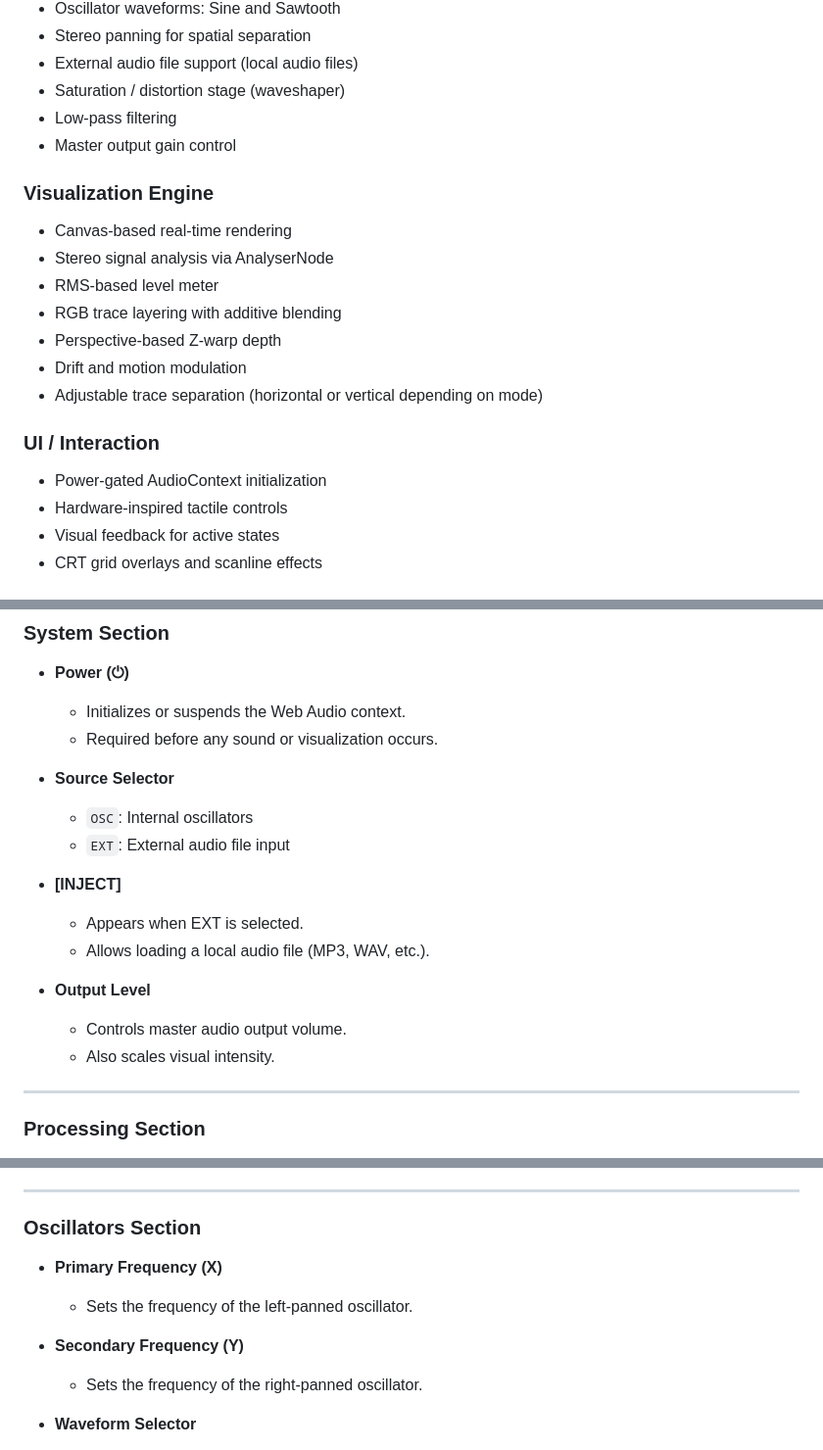
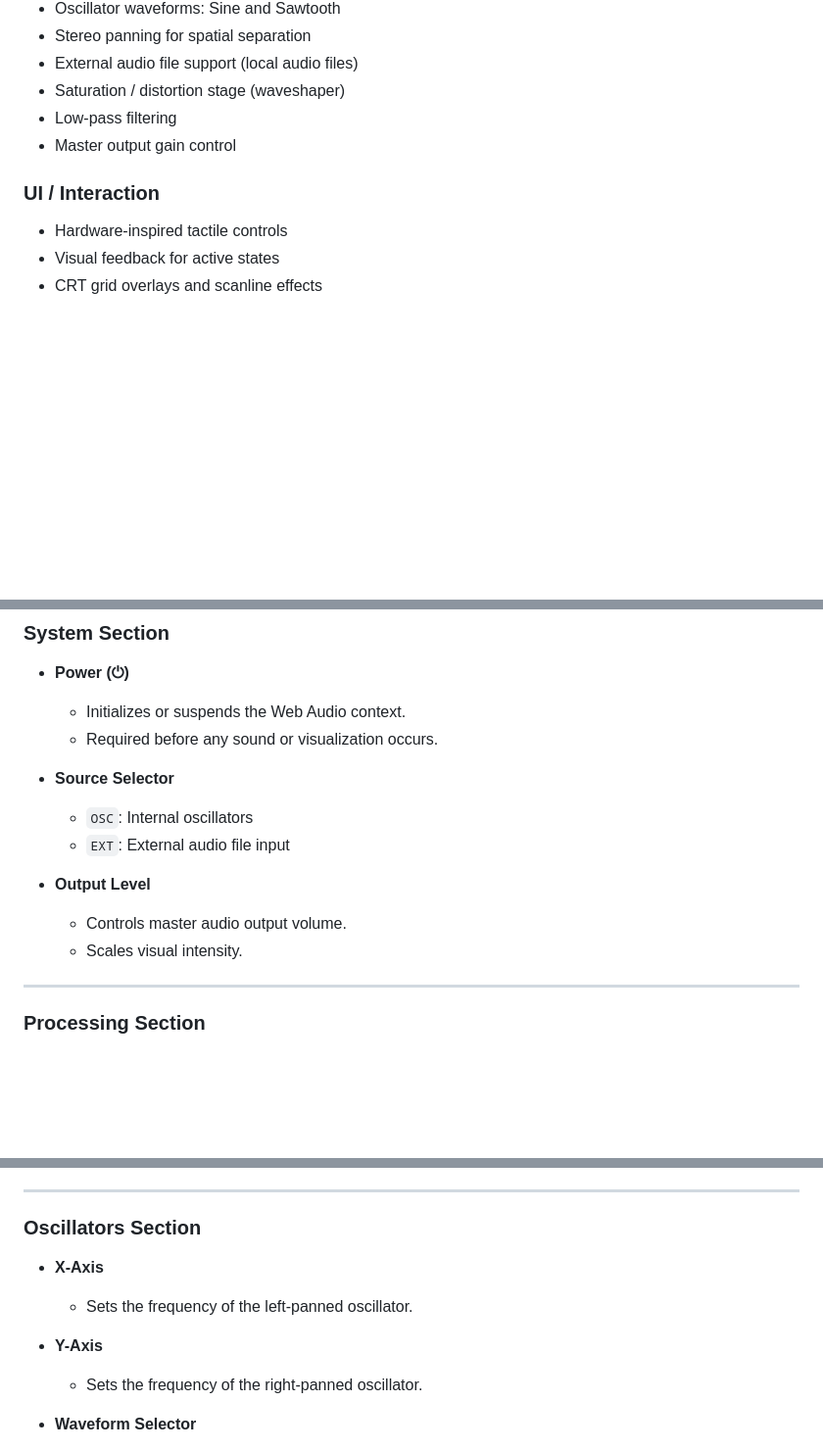
Before and after one commit to EvanWestermann/Oscillator, a Markdown page: README.md, 3 parts joined by grey strips. Shown: that part at 98% size. GitHub-like rendering; blank space fills up the shorter version.

```diff
--- a/README.md
+++ b/README.md
@@ -34,19 +34,8 @@ All processing and rendering are real‑time and interactive.
 * Low‑pass filtering
 * Master output gain control
 
-### Visualization Engine
-
-* Canvas‑based real‑time rendering
-* Stereo signal analysis via AnalyserNode
-* RMS‑based level meter
-* RGB trace layering with additive blending
-* Perspective‑based Z‑warp depth
-* Drift and motion modulation
-* Adjustable trace separation (horizontal or vertical depending on mode)
-
 ### UI / Interaction
 
-* Power‑gated AudioContext initialization
 * Hardware‑inspired tactile controls
 * Visual feedback for active states
 * CRT grid overlays and scanline effects
@@ -67,15 +56,10 @@ All processing and rendering are real‑time and interactive.
   * `OSC`: Internal oscillators
   * `EXT`: External audio file input
 
-* **[INJECT]**
-
-  * Appears when EXT is selected.
-  * Allows loading a local audio file (MP3, WAV, etc.).
-
 * **Output Level**
 
   * Controls master audio output volume.
-  * Also scales visual intensity.
+  * Scales visual intensity.
 
 ---
 
@@ -93,11 +77,11 @@ All processing and rendering are real‑time and interactive.
 
 ### Oscillators Section
 
-* **Primary Frequency (X)**
+* **X-Axis**
 
   * Sets the frequency of the left‑panned oscillator.
 
-* **Secondary Frequency (Y)**
+* **Y-Axis**
 
   * Sets the frequency of the right‑panned oscillator.
 
```
